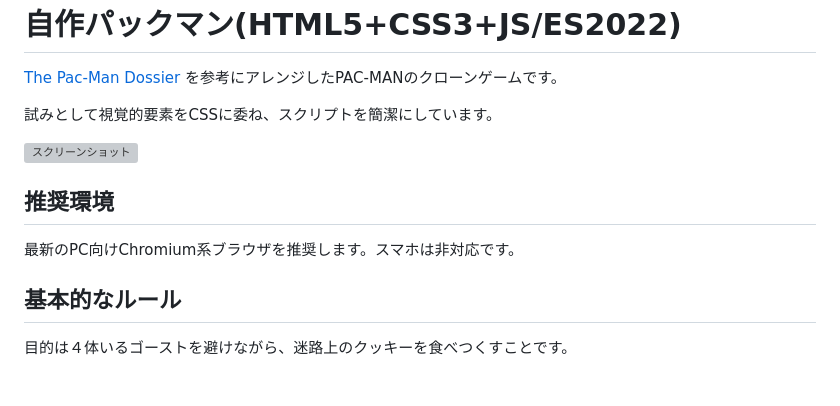
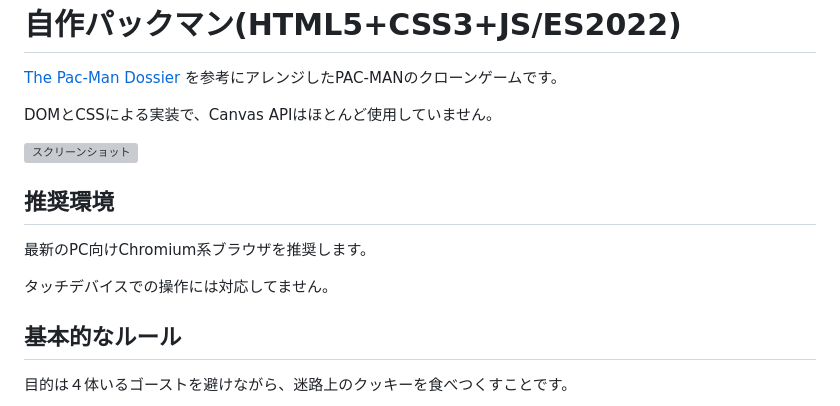
Before and after one commit to anonimo0611/pacman, a Markdown page: README.md, the part around the change. GitHub-like rendering; blank space fills up the shorter version; grey boxes are pictures that could not be loaded.

```diff
--- a/README.md
+++ b/README.md
@@ -1,9 +1,10 @@
 <h1>自作パックマン(HTML5+CSS3+JS/ES2022)</h1>
 <p><a href="https://pacman.holenet.info/">The Pac-Man Dossier</a> を参考にアレンジしたPAC-MANのクローンゲームです。</p>
-<p>試みとして視覚的要素をCSSに委ね、スクリプトを簡潔にしています。</p>
+<p><abbr title="Document Object Model">DOM</abbr>と<abbr title="Cascading Style Sheets">CSS</abbr>による実装で、Canvas APIはほとんど使用していません。</p>
 <p><img src="https://github.com/anonimo0611/pacman/assets/111575913/3d21ae43-f63b-45a9-8b6c-37d3ad5993d1" alt="スクリーンショット"></p>
 <h2>推奨環境</h2>
-<p>最新のPC向けChromium系ブラウザを推奨します。スマホは非対応です。</p>
+<p>最新のPC向けChromium系ブラウザを推奨します。</p>
+<p>タッチデバイスでの操作には対応してません。</p>
 
 <h2>基本的なルール</h2>
 <p>目的は４体いるゴーストを避けながら、迷路上のクッキーを食べつくすことです。</p>
```
